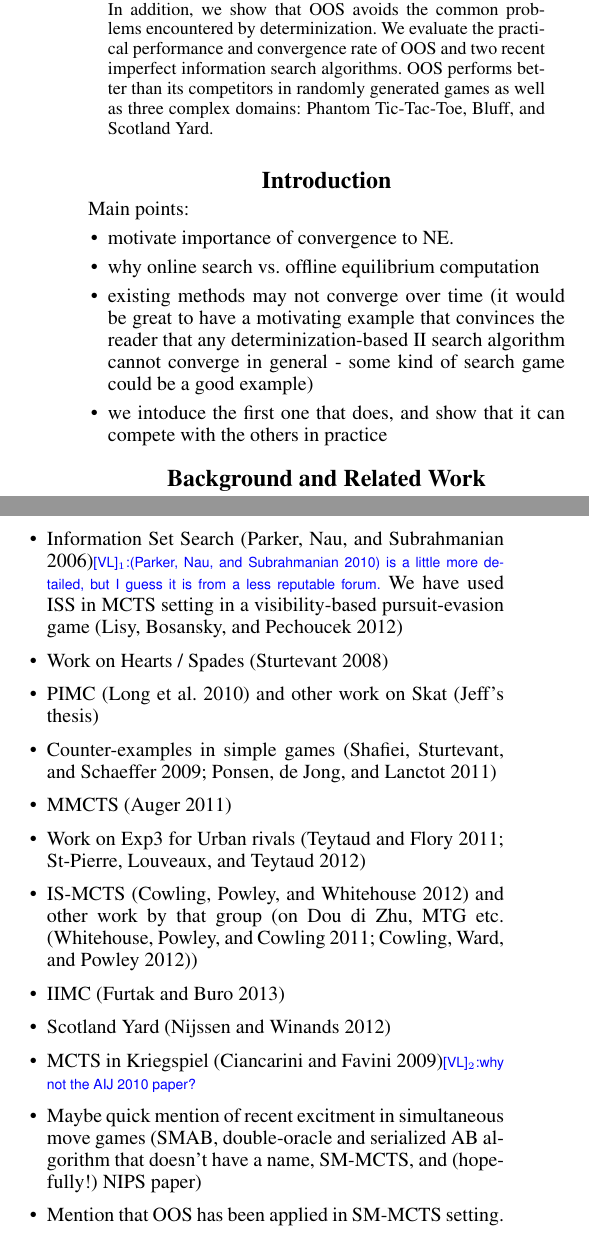
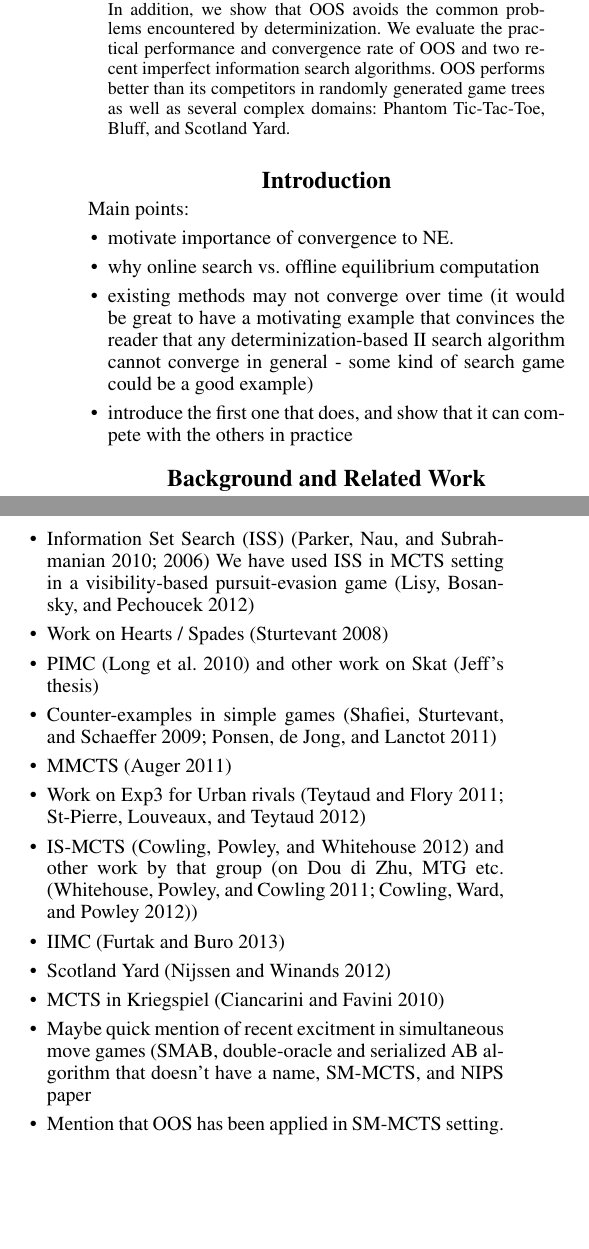
Before and after one commit to lanctot/iioos, a LaTeX paper (iioos.tex): two parts of the columns of page 1 of 2, joined at a grey line, cut so that both start at the same text, the shorter picture padded with empty space. Compiled offline with pdfLaTeX.

Commit message:
small changes from viliam's comments and updates

```diff
--- a/iioos.tex
+++ b/iioos.tex
@@ -35,7 +35,8 @@ Advances made in search for perfect information games (such as Chess, Checkers,
 The progress of search in imperfect information games (such as Poker, Bridge, and Skat) has comparatively lagged behind, due mainly to the complexities introduced by hiding information.
 In this paper, we present Online Outcome Sampling (OOS), the first imperfect information search algorithm with formal guarantees of convergence to an equilibrium strategy.
 In addition, we show that OOS avoids the common problems encountered by determinization.
-We evaluate the practical performance and convergence rate of OOS and two recent imperfect information search algorithms. OOS performs better than its competitors in randomly generated games as well as three complex domains: Phantom Tic-Tac-Toe, Bluff, and Scotland Yard.
+We evaluate the practical performance and convergence rate of OOS and two recent imperfect information search algorithms. OOS performs better than its competitors in randomly generated game trees as well as several complex domains:
+Phantom Tic-Tac-Toe, Bluff, and Scotland Yard.
 \end{abstract}
 
 \section{Introduction}
@@ -45,7 +46,7 @@ Main points:
 \item motivate importance of convergence to NE.
 \item why online search vs. offline equilibrium computation
 \item existing methods may not converge over time (it would be great to have a motivating example that convinces the reader that any determinization-based II search algorithm cannot converge in general - some kind of search game could be a good example)
-\item we intoduce the first one that does, and show that it can compete with the others in practice
+\item introduce the first one that does, and show that it can compete with the others in practice
 \end{itemize}
 
 \section{Background and Related Work}
@@ -57,7 +58,9 @@ References to help:
 \begin{itemize}
 \item Original/first II search~\cite{Frank98Finding}
 \item Work on Bridge~\cite{Ginsberg01}
-\item Information Set Search~\cite{Parker06paranoia}\vlnote{\cite{Parker10iss} is a little more detailed, but I guess it is from a less reputable forum.} We have used ISS in MCTS setting in a visibility-based pursuit-evasion game~\cite{Lisy12peg}
+\item Information Set Search~(ISS)~\cite{Parker10iss,Parker06paranoia}
+%\vlnote{\cite{Parker10iss} is a little more detailed, but I guess it is from a less reputable forum.}
+We have used ISS in MCTS setting in a visibility-based pursuit-evasion game~\cite{Lisy12peg}
 \item Work on Hearts / Spades~\cite{Sturtevant08An}
 \item PIMC~\cite{long2010understanding} and other work on Skat (Jeff's thesis)
 \item Counter-examples in simple games~\cite{Shafiei09,Ponsen11Computing}
@@ -66,8 +69,11 @@ References to help:
 \item IS-MCTS~\cite{Cowling12ISMCTS} and other work by that group (on Dou di Zhu, MTG etc. \cite{Whitehouse11DDZ,Cowling12MTG})
 \item IIMC~\cite{Furtak13Recursive}
 \item Scotland Yard~\cite{Nijssen12SY}
-\item MCTS in Kriegspiel~\cite{Ciancarini09Kriegspiel}\vlnote{why not the AIJ 2010 paper?}
-\item Maybe quick mention of recent excitment in simultaneous move games (SMAB, double-oracle and serialized AB algorithm that doesn't have a name, SM-MCTS, and (hopefully!) NIPS paper)
+\item MCTS in Kriegspiel~\cite{Ciancarini10Kriegspiel}
+%\item MCTS in Kriegspiel~\cite{Ciancarini09Kriegspiel}
+%\vlnote{why not the AIJ 2010 paper?}
+% ML: I did not know about it.
+\item Maybe quick mention of recent excitment in simultaneous move games (SMAB, double-oracle and serialized AB algorithm that doesn't have a name, SM-MCTS, and NIPS paper
 \item Mention that OOS has been applied in SM-MCTS setting.
 \end{itemize}
 
```
Also changed, not shown: iioos.bib (+11 -0 lines).
